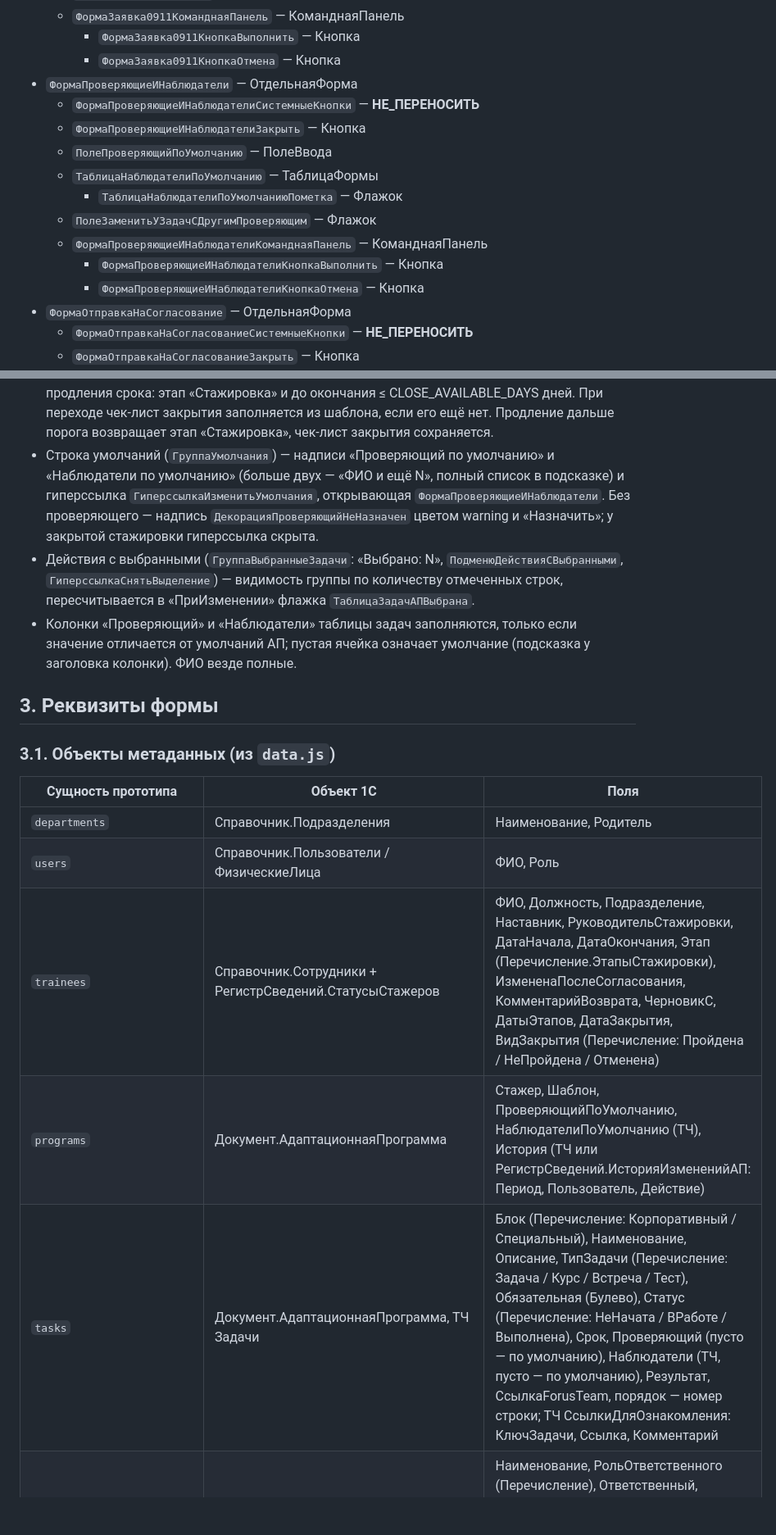
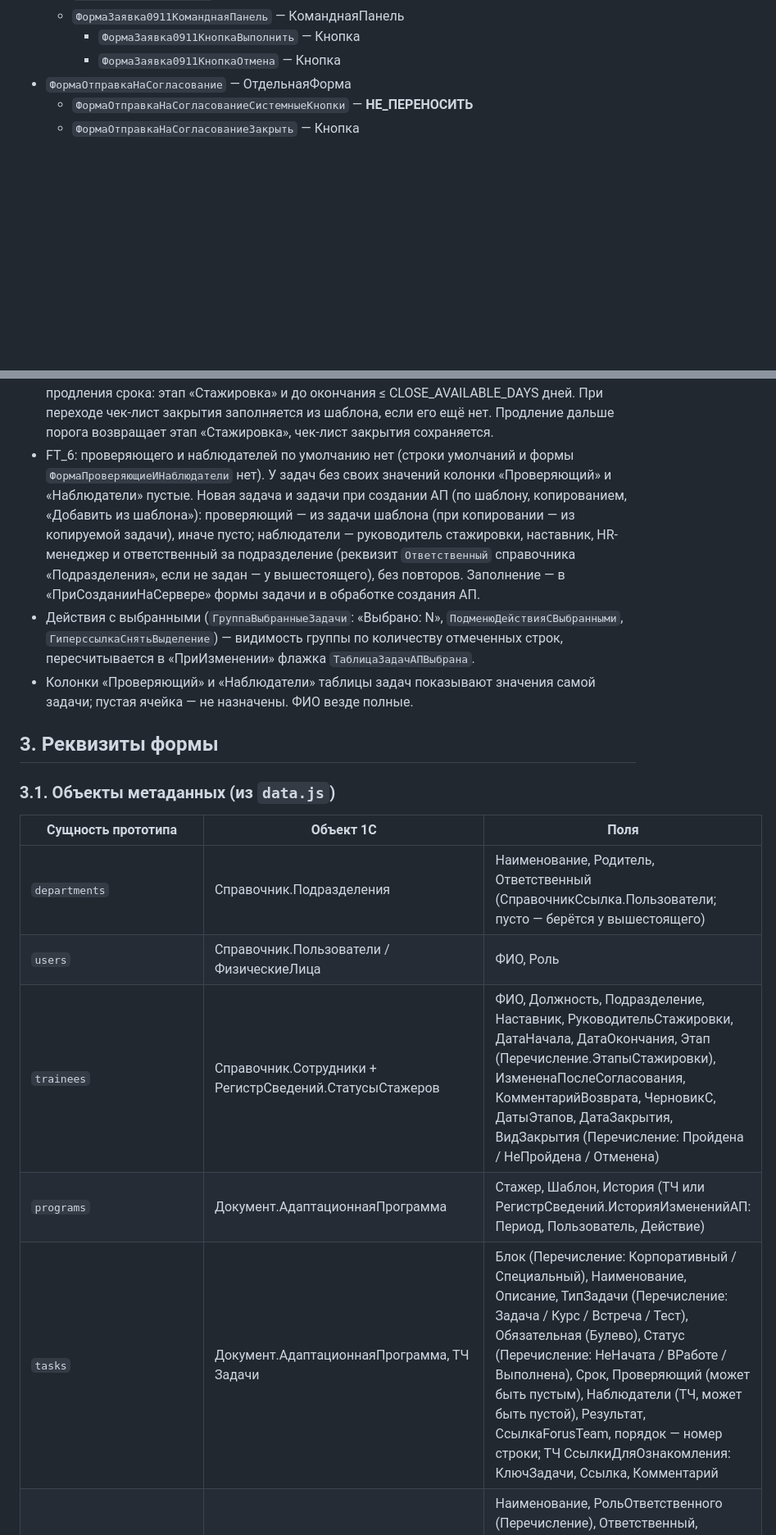
Before and after one commit to sosoekov/Satu-libra, a Markdown page: prototype/1c-mapping.md, 2 parts joined by grey strips. Shown at 82% size. Drawn GitHub-style; blank space fills up the shorter version.

```diff
--- a/prototype/1c-mapping.md
+++ b/prototype/1c-mapping.md
@@ -371,16 +364,6 @@
   - `ФормаЗаявка0911КоманднаяПанель` — КоманднаяПанель
     - `ФормаЗаявка0911КнопкаВыполнить` — Кнопка
     - `ФормаЗаявка0911КнопкаОтмена` — Кнопка
-- `ФормаПроверяющиеИНаблюдатели` — ОтдельнаяФорма
-  - `ФормаПроверяющиеИНаблюдателиСистемныеКнопки` — **НЕ_ПЕРЕНОСИТЬ**
-  - `ФормаПроверяющиеИНаблюдателиЗакрыть` — Кнопка
-  - `ПолеПроверяющийПоУмолчанию` — ПолеВвода
-  - `ТаблицаНаблюдателиПоУмолчанию` — ТаблицаФормы
-    - `ТаблицаНаблюдателиПоУмолчаниюПометка` — Флажок
-  - `ПолеЗаменитьУЗадачСДругимПроверяющим` — Флажок
-  - `ФормаПроверяющиеИНаблюдателиКоманднаяПанель` — КоманднаяПанель
-    - `ФормаПроверяющиеИНаблюдателиКнопкаВыполнить` — Кнопка
-    - `ФормаПроверяющиеИНаблюдателиКнопкаОтмена` — Кнопка
 - `ФормаОтправкаНаСогласование` — ОтдельнаяФорма
   - `ФормаОтправкаНаСогласованиеСистемныеКнопки` — **НЕ_ПЕРЕНОСИТЬ**
   - `ФормаОтправкаНаСогласованиеЗакрыть` — Кнопка
@@ -603,9 +584,9 @@
 - Блокировка вкладок (фаза 10, разделы 4 и 5.4) — свойство `ТолькоПросмотр` у таблиц (`ТаблицаЧекЛистПодготовки`, `ТаблицаЧекЛистЗакрытия`, `ТаблицаЗадачАП`) и видимость командных панелей и кнопок изменения; строка с замком — группа с картинкой и надписью (`ГруппаЗапретИзмененияПодготовки`, `ГруппаЗапретИзмененияЗакрытия`), видимость по условию. Подготовка блокируется, если все пункты выполнены и этап — «Стажировка», «Закрытие» или «Закрыта»; все вкладки — после завершения стажировки. Разблокировки нет.
 - Страница «Закрытие стажировки» (`СтраницаЗакрытие`, фаза 10, 5.3) — видимость страницы по этапу («Закрытие», «Закрыта»); при появлении страница становится текущей. Заголовок «Закрытие стажировки X/Y» (Y — обязательные пункты) и картинка страницы задаются кодом. Таблица `ТаблицаЧекЛистЗакрытия` — пять колонок как у чек-листа подготовки, у необязательного пункта вторая строка «необязательно», срок — от даты окончания. «Завершить стажировку» — основная кнопка, `Доступность` — нет невыполненных обязательных пунктов; рядом надпись «Осталось обязательных пунктов: N». Форма `ФормаЗавершениеСтажировки` — бывшая «Начать закрытие стажировки».
 - Автоматический переход в «Закрытие» (фаза 10, 5.1) — при открытии формы и после продления срока: этап «Стажировка» и до окончания ≤ CLOSE_AVAILABLE_DAYS дней. При переходе чек-лист закрытия заполняется из шаблона, если его ещё нет. Продление дальше порога возвращает этап «Стажировка», чек-лист закрытия сохраняется.
-- Строка умолчаний (`ГруппаУмолчания`) — надписи «Проверяющий по умолчанию» и «Наблюдатели по умолчанию» (больше двух — «ФИО и ещё N», полный список в подсказке) и гиперссылка `ГиперссылкаИзменитьУмолчания`, открывающая `ФормаПроверяющиеИНаблюдатели`. Без проверяющего — надпись `ДекорацияПроверяющийНеНазначен` цветом warning и «Назначить»; у закрытой стажировки гиперссылка скрыта.
+- FT_6: проверяющего и наблюдателей по умолчанию нет (строки умолчаний и формы `ФормаПроверяющиеИНаблюдатели` нет). У задач без своих значений колонки «Проверяющий» и «Наблюдатели» пустые. Новая задача и задачи при создании АП (по шаблону, копированием, «Добавить из шаблона»): проверяющий — из задачи шаблона (при копировании — из копируемой задачи), иначе пусто; наблюдатели — руководитель стажировки, наставник, HR-менеджер и ответственный за подразделение (реквизит `Ответственный` справочника «Подразделения», если не задан — у вышестоящего), без повторов. Заполнение — в «ПриСозданииНаСервере» формы задачи и в обработке создания АП.
 - Действия с выбранными (`ГруппаВыбранныеЗадачи`: «Выбрано: N», `ПодменюДействияСВыбранными`, `ГиперссылкаСнятьВыделение`) — видимость группы по количеству отмеченных строк, пересчитывается в «ПриИзменении» флажка `ТаблицаЗадачАПВыбрана`.
-- Колонки «Проверяющий» и «Наблюдатели» таблицы задач заполняются, только если значение отличается от умолчаний АП; пустая ячейка означает умолчание (подсказка у заголовка колонки). ФИО везде полные.
+- Колонки «Проверяющий» и «Наблюдатели» таблицы задач показывают значения самой задачи; пустая ячейка — не назначены. ФИО везде полные.
 
 ## 3. Реквизиты формы
 
@@ -613,11 +594,11 @@
 
 | Сущность прототипа | Объект 1С | Поля |
 |---|---|---|
-| `departments` | Справочник.Подразделения | Наименование, Родитель |
+| `departments` | Справочник.Подразделения | Наименование, Родитель, Ответственный (СправочникСсылка.Пользователи; пусто — берётся у вышестоящего) |
 | `users` | Справочник.Пользователи / ФизическиеЛица | ФИО, Роль |
 | `trainees` | Справочник.Сотрудники + РегистрСведений.СтатусыСтажеров | ФИО, Должность, Подразделение, Наставник, РуководительСтажировки, ДатаНачала, ДатаОкончания, Этап (Перечисление.ЭтапыСтажировки), ИзмененаПослеСогласования, КомментарийВозврата, ЧерновикС, ДатыЭтапов, ДатаЗакрытия, ВидЗакрытия (Перечисление: Пройдена / НеПройдена / Отменена) |
-| `programs` | Документ.АдаптационнаяПрограмма | Стажер, Шаблон, ПроверяющийПоУмолчанию, НаблюдателиПоУмолчанию (ТЧ), История (ТЧ или РегистрСведений.ИсторияИзмененийАП: Период, Пользователь, Действие) |
-| `tasks` | Документ.АдаптационнаяПрограмма, ТЧ Задачи | Блок (Перечисление: Корпоративный / Специальный), Наименование, Описание, ТипЗадачи (Перечисление: Задача / Курс / Встреча / Тест), Обязательная (Булево), Статус (Перечисление: НеНачата / ВРаботе / Выполнена), Срок, Проверяющий (пусто — по умолчанию), Наблюдатели (ТЧ, пусто — по умолчанию), Результат, СсылкаForusTeam, порядок — номер строки; ТЧ СсылкиДляОзнакомления: КлючЗадачи, Ссылка, Комментарий |
+| `programs` | Документ.АдаптационнаяПрограмма | Стажер, Шаблон, История (ТЧ или РегистрСведений.ИсторияИзмененийАП: Период, Пользователь, Действие) |
+| `tasks` | Документ.АдаптационнаяПрограмма, ТЧ Задачи | Блок (Перечисление: Корпоративный / Специальный), Наименование, Описание, ТипЗадачи (Перечисление: Задача / Курс / Встреча / Тест), Обязательная (Булево), Статус (Перечисление: НеНачата / ВРаботе / Выполнена), Срок, Проверяющий (может быть пустым), Наблюдатели (ТЧ, может быть пустой), Результат, СсылкаForusTeam, порядок — номер строки; ТЧ СсылкиДляОзнакомления: КлючЗадачи, Ссылка, Комментарий |
 | `checklist` | ТЧ ЧекЛистПодготовки (у стажёра или отдельный документ) | Наименование, РольОтветственного (Перечисление), Ответственный, СмещениеДней, Выполнено, КтоВыполнил, КогдаВыполнено, ВидСвязанногоДокумента (Перечисление: Заявка0911 / Bitrix / АП), СвязанныйДокумент |
 | `closureChecklist` | ТЧ ЧекЛистЗакрытия (у стажёра или отдельный документ) | Наименование, РольОтветственного (Перечисление: РуководительСтажировки / HR / Наставник / Стажёр / КШ), Ответственный (для роли «Стажёр» — сам сотрудник), СмещениеДней (от даты окончания), Необязательный (Булево), Выполнено, КтоВыполнил, КогдаВыполнено, ВидДействия (Перечисление: ForusTeam / СИТ) |
 | `closureChecklistTemplate` | Справочник.ШаблоныЧекЛистаЗакрытия или константа | Наименование, РольОтветственного, СмещениеДней, Необязательный, ВидДействия |
```
Also changed, not shown: other parts of prototype/1c-mapping.md (+4 -15 lines).
